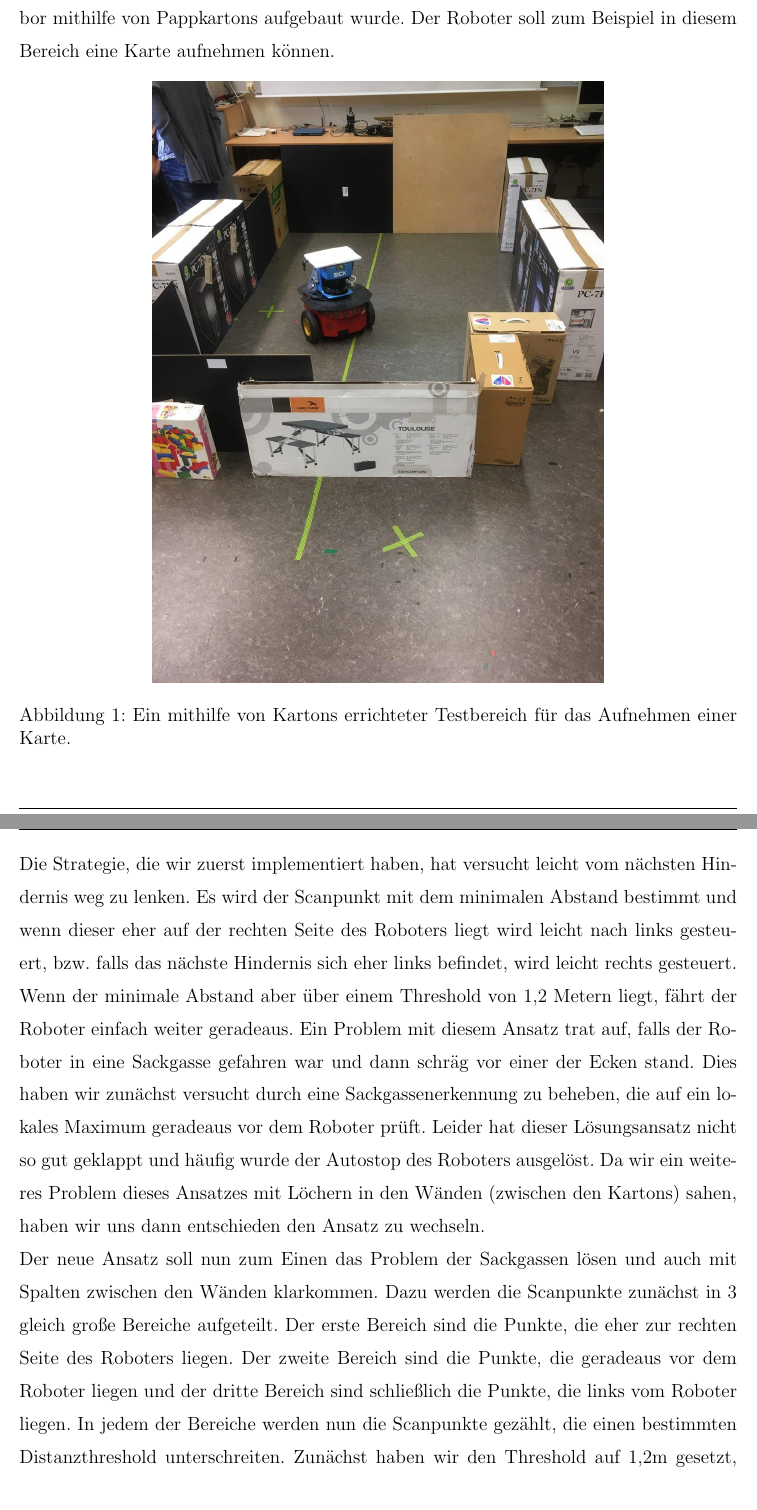
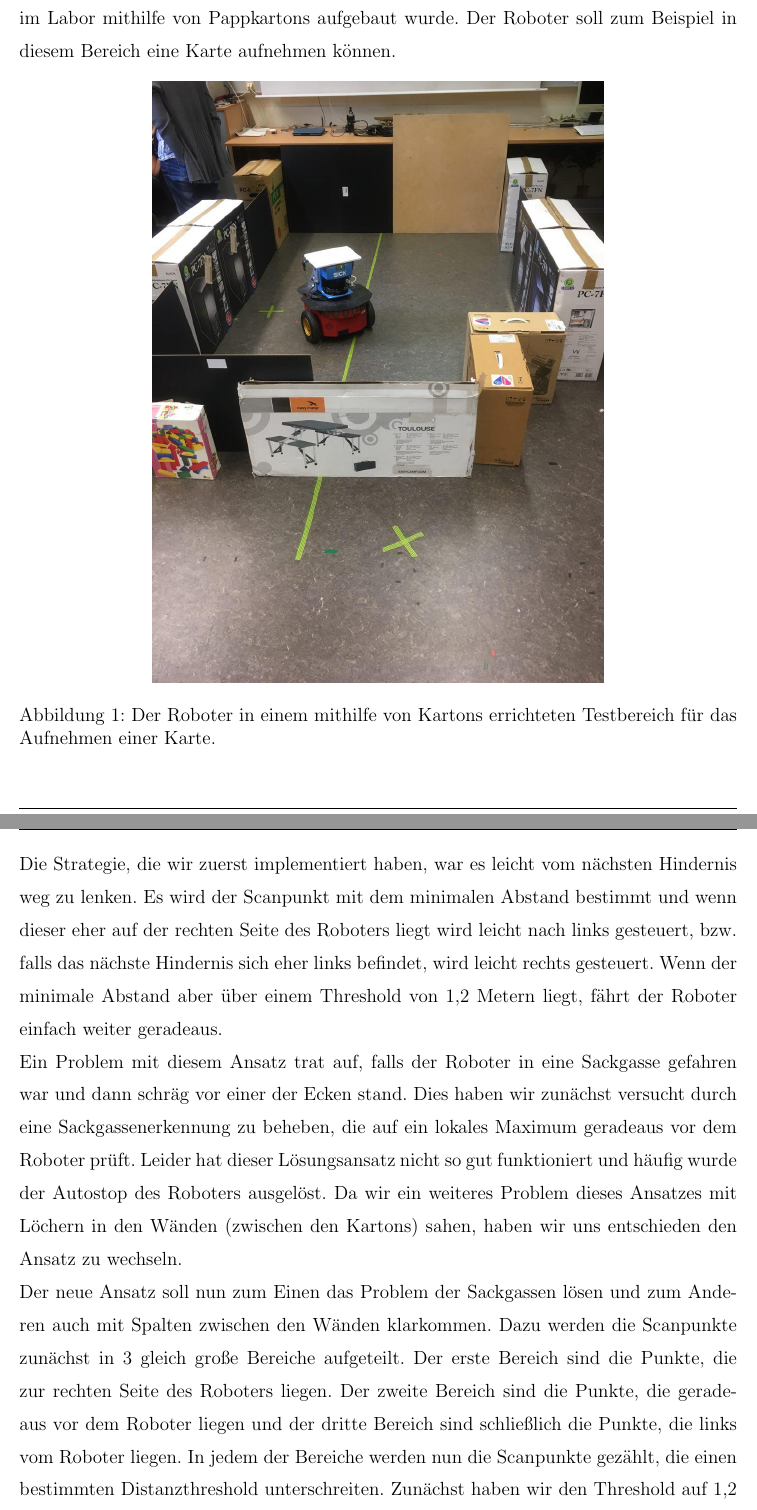
Before and after one commit to jpohlmeyer/angewandte_robotik_projekt, a LaTeX document (report/ausarbeitung.tex, which reads report/hindernisvermeidung.tex): two parts of pages 2 and 3 of 22, joined at a grey line, cut so that both start at the same text. Compiled offline with pdfLaTeX.

Commit message:
hindernisvermeidung korrektur

```diff
--- a/report/hindernisvermeidung.tex
+++ b/report/hindernisvermeidung.tex
@@ -1,18 +1,19 @@
 \section{Aufgabe 1 -- Hindernisvermeidung (Jan)}
 
 Damit ein mobiler Roboter eine Karte von einem Raum aufnehmen kann muss er sich natürlich durch den Raum bewegen können um alle Ecken zu erreichen. Dabei ist es unumgänglich eine Strategie zu implementieren mithilfe derer der Roboter durch den Raum fährt ohne mit Hindernissen und Wänden zu kollidieren.
-Da der Laserscanner eine Reichweite von etwa 8 Metern hat muss der Raum nicht unbedingt systematisch abgefahren werden. Es reicht, wenn der Roboter alle Ecken des Raumes mit dem Laserscanner mindestens einmal aufnehmen kann. In Abbildung~\ref{fig:kartonRaumLabor} ist Testbereich zu sehen, der im Labor mithilfe von Pappkartons aufgebaut wurde. Der Roboter soll zum Beispiel in diesem Bereich eine Karte aufnehmen können.
+Da der Laserscanner eine Reichweite von etwa 8 Metern hat muss der Raum nicht unbedingt systematisch abgefahren werden. Es reicht, wenn der Roboter alle Ecken des Raumes mit dem Laserscanner mindestens einmal aufnehmen kann. In Abbildung~\ref{fig:kartonRaumLabor} ist ein Testbereich zu sehen, der im Labor mithilfe von Pappkartons aufgebaut wurde. Der Roboter soll zum Beispiel in diesem Bereich eine Karte aufnehmen können.
 
 \begin{figure}[H]
 	\centering
 	\includegraphics[width=10cm]{kartonRaumLabor}
-	\caption{Ein mithilfe von Kartons errichteter Testbereich für das Aufnehmen einer Karte.}
+	\caption{Der Roboter in einem mithilfe von Kartons errichteten Testbereich für das Aufnehmen einer Karte.}
 	\label{fig:kartonRaumLabor}
 \end{figure}
 
-Die Strategie, die wir zuerst implementiert haben, hat versucht leicht vom nächsten Hindernis weg zu lenken. Es wird der Scanpunkt mit dem minimalen Abstand bestimmt und wenn dieser eher auf der rechten Seite des Roboters liegt wird leicht nach links gesteuert, bzw. falls das nächste Hindernis sich eher links befindet, wird leicht rechts gesteuert. Wenn der minimale Abstand aber über einem Threshold von 1,2 Metern liegt, fährt der Roboter einfach weiter geradeaus.
+Die Strategie, die wir zuerst implementiert haben, war es leicht vom nächsten Hindernis weg zu lenken. Es wird der Scanpunkt mit dem minimalen Abstand bestimmt und wenn dieser eher auf der rechten Seite des Roboters liegt wird leicht nach links gesteuert, bzw. falls das nächste Hindernis sich eher links befindet, wird leicht rechts gesteuert. Wenn der minimale Abstand aber über einem Threshold von 1,2 Metern liegt, fährt der Roboter einfach weiter geradeaus.
+
 Ein Problem mit diesem Ansatz trat auf, falls der Roboter in eine Sackgasse gefahren war und dann schräg vor einer der Ecken stand.
 Dies haben wir zunächst versucht durch eine Sackgassenerkennung zu beheben, die auf ein lokales Maximum geradeaus vor dem Roboter prüft.
-Leider hat dieser Lösungsansatz nicht so gut geklappt und häufig wurde der Autostop des Roboters ausgelöst. Da wir ein weiteres Problem dieses Ansatzes mit Löchern in den Wänden (zwischen den Kartons) sahen, haben wir uns dann entschieden den Ansatz zu wechseln.
+Leider hat dieser Lösungsansatz nicht so gut funktioniert und häufig wurde der Autostop des Roboters ausgelöst. Da wir ein weiteres Problem dieses Ansatzes mit Löchern in den Wänden (zwischen den Kartons) sahen, haben wir uns entschieden den Ansatz zu wechseln.
 
-Der neue Ansatz soll nun zum Einen das Problem der Sackgassen lösen und auch mit Spalten zwischen den Wänden klarkommen. Dazu werden die Scanpunkte zunächst in 3 gleich große Bereiche aufgeteilt. Der erste Bereich sind die Punkte, die eher zur rechten Seite des Roboters liegen. Der zweite Bereich sind die Punkte, die geradeaus vor dem Roboter liegen und der dritte Bereich sind schließlich die Punkte, die links vom Roboter liegen. In jedem der Bereiche werden nun die Scanpunkte gezählt, die einen bestimmten Distanzthreshold unterschreiten. Zunächst haben wir den Threshold auf 1,2m gesetzt, damit wir mit aktivem Autostop testen konnten.
+Der neue Ansatz soll nun zum Einen das Problem der Sackgassen lösen und zum Anderen auch mit Spalten zwischen den Wänden klarkommen. Dazu werden die Scanpunkte zunächst in 3 gleich große Bereiche aufgeteilt. Der erste Bereich sind die Punkte, die zur rechten Seite des Roboters liegen. Der zweite Bereich sind die Punkte, die geradeaus vor dem Roboter liegen und der dritte Bereich sind schließlich die Punkte, die links vom Roboter liegen. In jedem der Bereiche werden nun die Scanpunkte gezählt, die einen bestimmten Distanzthreshold unterschreiten. Zunächst haben wir den Threshold auf 1,2 Meter gesetzt, damit wir mit aktivem Autostop testen konnten.
```
Also changed, not shown: report/hindernisvermeidung.tex (7 more changed lines).
